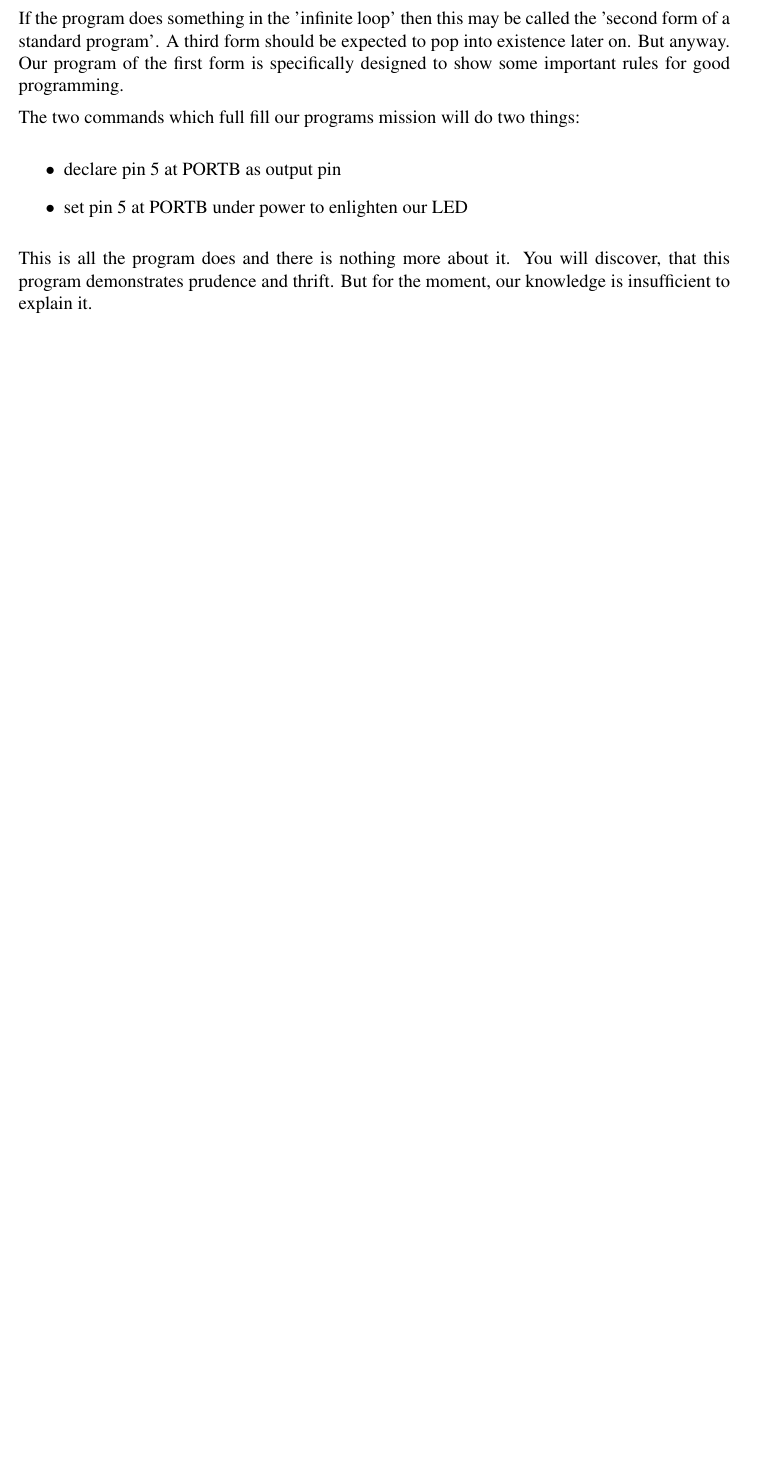
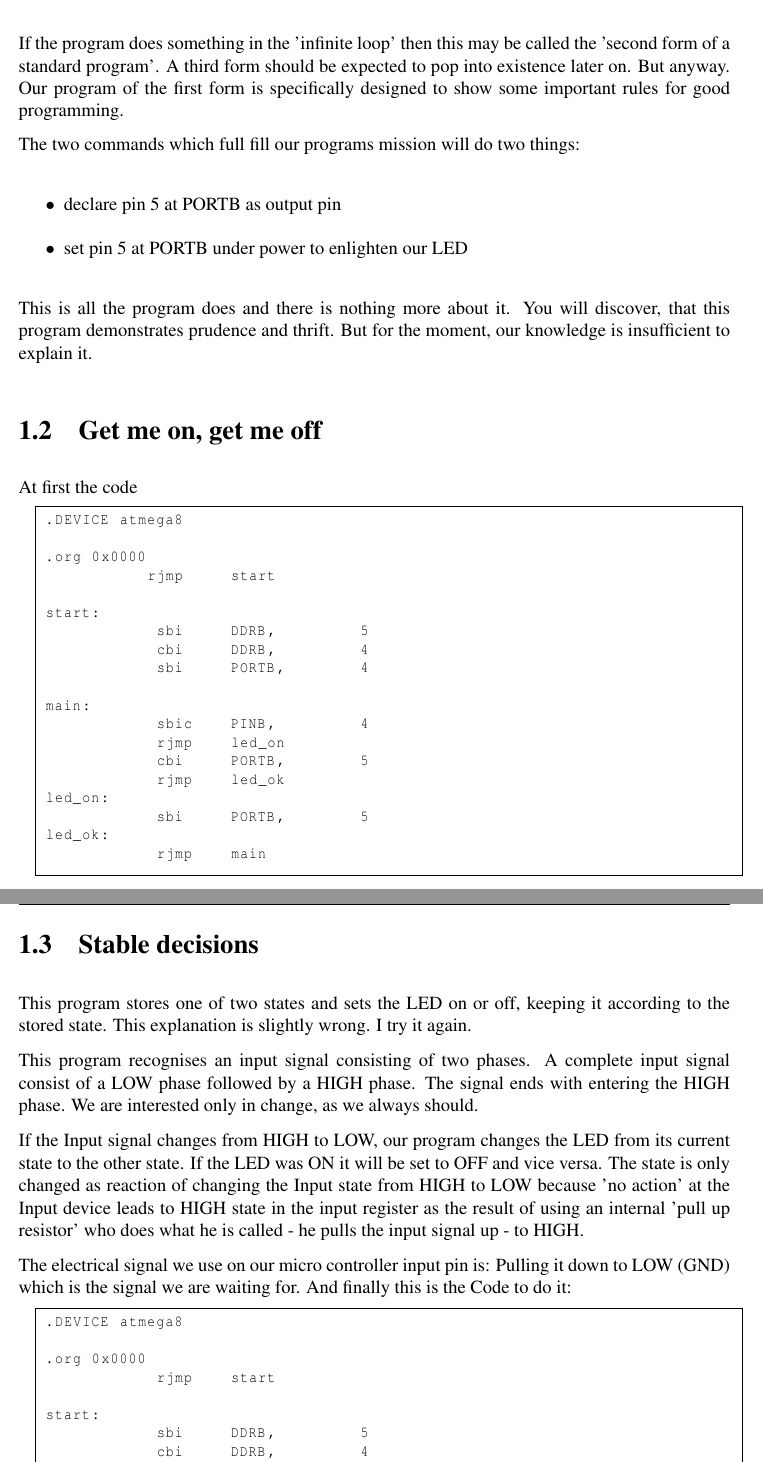
Before and after one commit to fmorgner/AVR-Assembly-Cookbook, a LaTeX book (Assembly-programming-with-AVR.tex, which reads LED/S002_get-me-on-get-me-off.tex, LED/S004_stable-decisions.tex): part of page 9 of 13 before the commit and two parts of pages 9 and 10 of 15 after it, the two joined at a grey line, cut so that both start at the same text, the shorter picture padded with empty space. The pictures show the PDF file Assembly-programming-with-AVR.pdf that the author committed with the source.

Commit message:
added two sections of documentation - corrected some code along the way

```diff
--- /dev/null
+++ b/LED/S002_get-me-on-get-me-off.tex
@@ -0,0 +1,25 @@
+\section{Get me on, get me off}
+
+At first the code
+
+\begin{lstlisting}
+.DEVICE atmega8
+
+.org 0x0000
+           rjmp     start
+
+start:
+            sbi     DDRB,         5
+            cbi     DDRB,         4
+            sbi     PORTB,        4
+
+main:
+            sbic    PINB,         4
+            rjmp    led_on
+            cbi     PORTB,        5
+            rjmp    led_ok
+led_on:
+            sbi     PORTB,        5
+led_ok:
+            rjmp    main
+\end{lstlisting}
--- /dev/null
+++ b/LED/S004_stable-decisions.tex
@@ -0,0 +1,42 @@
+\section{Stable decisions}
+
+This program stores one of two states and sets the LED on or off, keeping it according to the stored state. This explanation is slightly wrong. I try it again.
+
+This program recognises an input signal consisting of two phases. A complete input signal consist of a LOW phase followed by a HIGH phase. The signal ends with entering the HIGH phase. We are interested only in change, as we always should.
+
+If the Input signal changes from HIGH to LOW, our program changes the LED from its current state to the other state. If the LED was ON it will be set to OFF and vice versa. The state is only changed as reaction of changing the Input state from HIGH to LOW because 'no action' at the Input device leads to HIGH state in the input register as the result of using an internal 'pull up resistor' who does what he is called - he pulls the input signal up - to HIGH.
+
+The electrical signal we use on our micro controller input pin is: Pulling it down to LOW (GND) which is the signal we are waiting for. And finally this is the Code to do it:
+
+\begin{lstlisting}
+.DEVICE atmega8
+
+.org 0x0000
+            rjmp    start
+
+start:
+            sbi     DDRB,         5
+            cbi     DDRB,         4
+            sbi     PORTB,        4
+
+            ldi     r16,          1
+
+main:
+            sbic    PINB,         4
+            rjmp    led_keep
+            tst     r16
+            breq    led_ok
+            sbis    PINB,         5
+            rjmp    led_on
+            cbi     PORTB,        5
+            clr     r16
+            rjmp    led_ok
+led_on:
+            sbi     PORTB,        5
+            clr     r16
+            rjmp    led_ok
+led_keep:
+            ldi     r16,          1
+led_ok:
+            rjmp    main
+\end{lstlisting}
@@ -0,0 +50 @@
+\end{itemize}
@@ -0,0 +58 @@
+\begin{lstlisting}
@@ -0,0 +76,5 @@
+\begin{lstlisting}
+.org 0x0000
+            rjmp    start
+
+start:
@@ -0,0 +87,21 @@
+main:
+            sbic    pinIO,        bitInput
+            rjmp    led_keep
+            tst     bStatus
+            breq    led_ok
+            sbis    pinIO,        bitOutput
+            rjmp    led_on
+            cbi     prtIO,        bitOutput
+            clr     bStatus
+            rjmp    led_ok
+led_on:
+            sbi     prtIO,        bitOutput
+            clr     bStatus
+            rjmp    led_ok
+led_keep:
+            ldi     bStatus,      TRUE
+led_ok:
+            rjmp    main
+\end{lstlisting}
+
+Even if its a better reading, it seems no really to be easy to follow the program flow. So at first, we should introduce a program flow chart:
```
Also changed, not shown: Assembly-programming-with-AVR.tex (+5 -3 lines), Assembly-programming-with-AVR.pdf, LED/S004_stable-decisions.tex (37 more changed lines), 1 other file.
